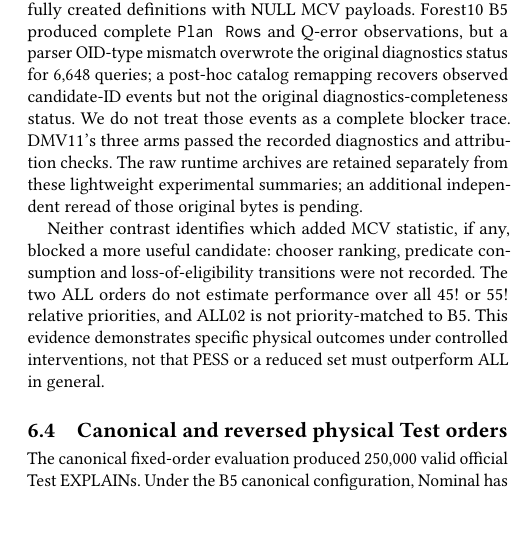
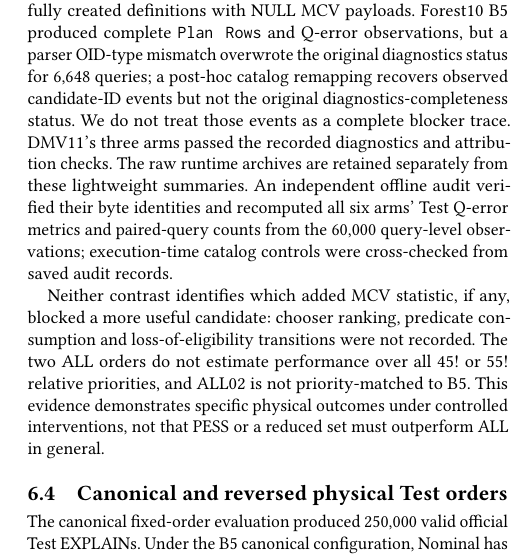
Before and after one commit to 1951123/ess-research, a LaTeX paper (paper/main.tex): part of one column of page 11 of 13, cut so that both start at the same text, the shorter picture padded with empty space. Compiled offline with pdfLaTeX.

Commit message:
paper: update Issue 133 evidence status after independent raw-archive audit

```diff
--- a/paper/main.tex
+++ b/paper/main.tex
@@ -1512,8 +1512,11 @@ diagnostics-completeness status. We do not treat those
 events as a complete blocker trace. DMV11's three arms
 passed the recorded diagnostics and attribution checks.
 The raw runtime archives are retained separately from
-these lightweight experimental summaries; an additional
-independent reread of those original bytes is pending.
+these lightweight summaries. An independent offline audit
+verified their byte identities and recomputed all six arms'
+Test Q-error metrics and paired-query counts from the
+60,000 query-level observations; execution-time catalog
+controls were cross-checked from saved audit records.
 
 Neither contrast identifies which added MCV statistic,
 if any, blocked a more useful candidate: chooser ranking,
```
